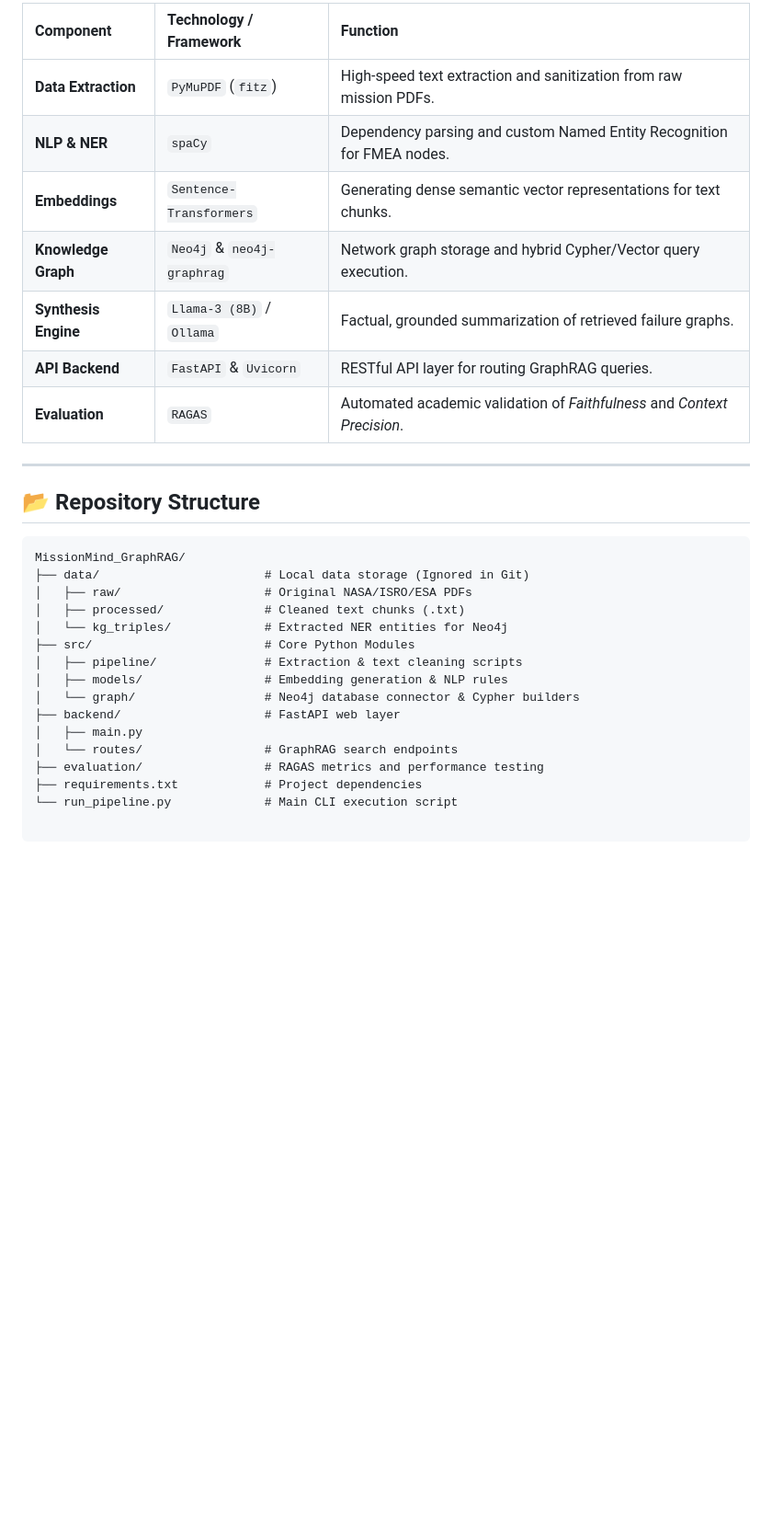
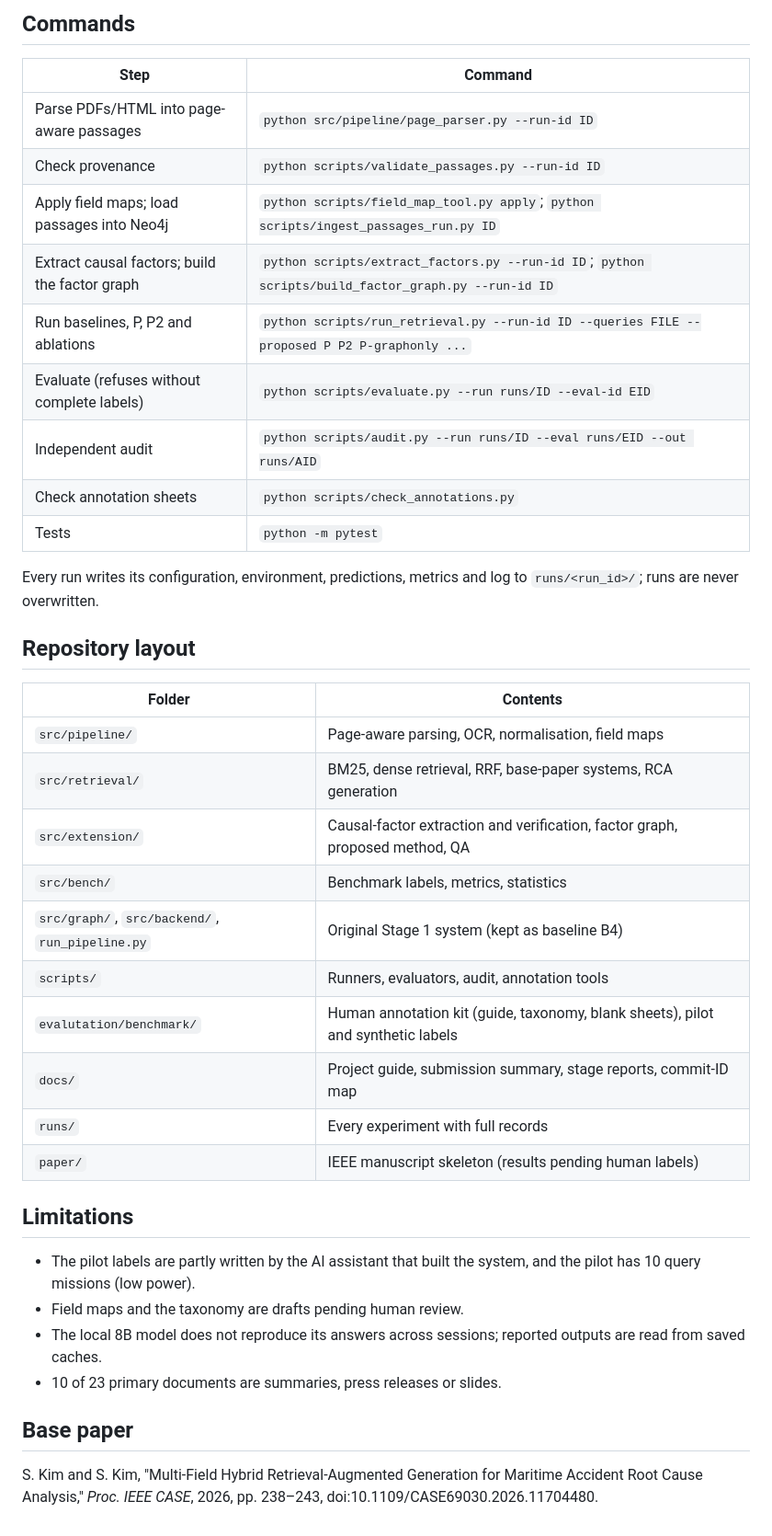
Before and after one commit to Amaresh2529/MissionMind_GraphRAG, a Markdown page: README.md, the part around one of its changes. Shown at 92% size. Drawn GitHub-style; blank space fills up the shorter version.

Commit message:
README rewritten to match the project: remove outdated promotional claims, add pilot results with disclosure
Co-Authored-By: Claude Opus 5.5 <noreply@anthropic.com>

````diff
--- a/README.md
+++ b/README.md
@@ -49,31 +54,44 @@ This project is engineered as a modular, pure `.py` backend, designed for seamle
 
-| Component | Technology / Framework | Function |
-| :--- | :--- | :--- |
-| **Data Extraction** | `PyMuPDF` (`fitz`) | High-speed text extraction and sanitization from raw mission PDFs. |
-| **NLP & NER** | `spaCy` | Dependency parsing and custom Named Entity Recognition for FMEA nodes. |
-| **Embeddings** | `Sentence-Transformers` | Generating dense semantic vector representations for text chunks. |
-| **Knowledge Graph** | `Neo4j` & `neo4j-graphrag` | Network graph storage and hybrid Cypher/Vector query execution. |
-| **Synthesis Engine** | `Llama-3 (8B)` / `Ollama` | Factual, grounded summarization of retrieved failure graphs. |
-| **API Backend** | `FastAPI` & `Uvicorn` | RESTful API layer for routing GraphRAG queries. |
-| **Evaluation** | `RAGAS` | Automated academic validation of *Faithfulness* and *Context Precision*. |
+## Commands
 
----
+| Step | Command |
+|---|---|
+| Parse PDFs/HTML into page-aware passages | `python src/pipeline/page_parser.py --run-id ID` |
+| Check provenance | `python scripts/validate_passages.py --run-id ID` |
+| Apply field maps; load passages into Neo4j | `python scripts/field_map_tool.py apply`; `python scripts/ingest_passages_run.py ID` |
+| Extract causal factors; build the factor graph | `python scripts/extract_factors.py --run-id ID`; `python scripts/build_factor_graph.py --run-id ID` |
+| Run baselines, P, P2 and ablations | `python scripts/run_retrieval.py --run-id ID --queries FILE --proposed P P2 P-graphonly ...` |
+| Evaluate (refuses without complete labels) | `python scripts/evaluate.py --run runs/ID --eval-id EID` |
+| Independent audit | `python scripts/audit.py --run runs/ID --eval runs/EID --out runs/AID` |
+| Check annotation sheets | `python scripts/check_annotations.py` |
+| Tests | `python -m pytest` |
 
-## 📂 Repository Structure
+Every run writes its configuration, environment, predictions, metrics and log to `runs/<run_id>/`; runs are never
+overwritten.
 
-```text
-MissionMind_GraphRAG/
-├── data/                       # Local data storage (Ignored in Git)
-│   ├── raw/                    # Original NASA/ISRO/ESA PDFs
-│   ├── processed/              # Cleaned text chunks (.txt)
-│   └── kg_triples/             # Extracted NER entities for Neo4j
-├── src/                        # Core Python Modules
-│   ├── pipeline/               # Extraction & text cleaning scripts
-│   ├── models/                 # Embedding generation & NLP rules
-│   └── graph/                  # Neo4j database connector & Cypher builders
-├── backend/                    # FastAPI web layer
-│   ├── main.py
-│   └── routes/                 # GraphRAG search endpoints
-├── evaluation/                 # RAGAS metrics and performance testing
-├── requirements.txt            # Project dependencies
-└── run_pipeline.py             # Main CLI execution script
+## Repository layout
+
+| Folder | Contents |
+|---|---|
+| `src/pipeline/` | Page-aware parsing, OCR, normalisation, field maps |
+| `src/retrieval/` | BM25, dense retrieval, RRF, base-paper systems, RCA generation |
+| `src/extension/` | Causal-factor extraction and verification, factor graph, proposed method, QA |
+| `src/bench/` | Benchmark labels, metrics, statistics |
+| `src/graph/`, `src/backend/`, `run_pipeline.py` | Original Stage 1 system (kept as baseline B4) |
+| `scripts/` | Runners, evaluators, audit, annotation tools |
+| `evalutation/benchmark/` | Human annotation kit (guide, taxonomy, blank sheets), pilot and synthetic labels |
+| `docs/` | Project guide, submission summary, stage reports, commit-ID map |
+| `runs/` | Every experiment with full records |
+| `paper/` | IEEE manuscript skeleton (results pending human labels) |
+
+## Limitations
+
+- The pilot labels are partly written by the AI assistant that built the system, and the pilot has 10 query missions (low power).
+- Field maps and the taxonomy are drafts pending human review.
+- The local 8B model does not reproduce its answers across sessions; reported outputs are read from saved caches.
+- 10 of 23 primary documents are summaries, press releases or slides.
+
+## Base paper
+
+S. Kim and S. Kim, "Multi-Field Hybrid Retrieval-Augmented Generation for Maritime Accident Root Cause Analysis,"
+*Proc. IEEE CASE*, 2026, pp. 238–243, doi:10.1109/CASE69030.2026.11704480.
````
Also changed, not shown: other parts of README.md (+43 -38 lines).
